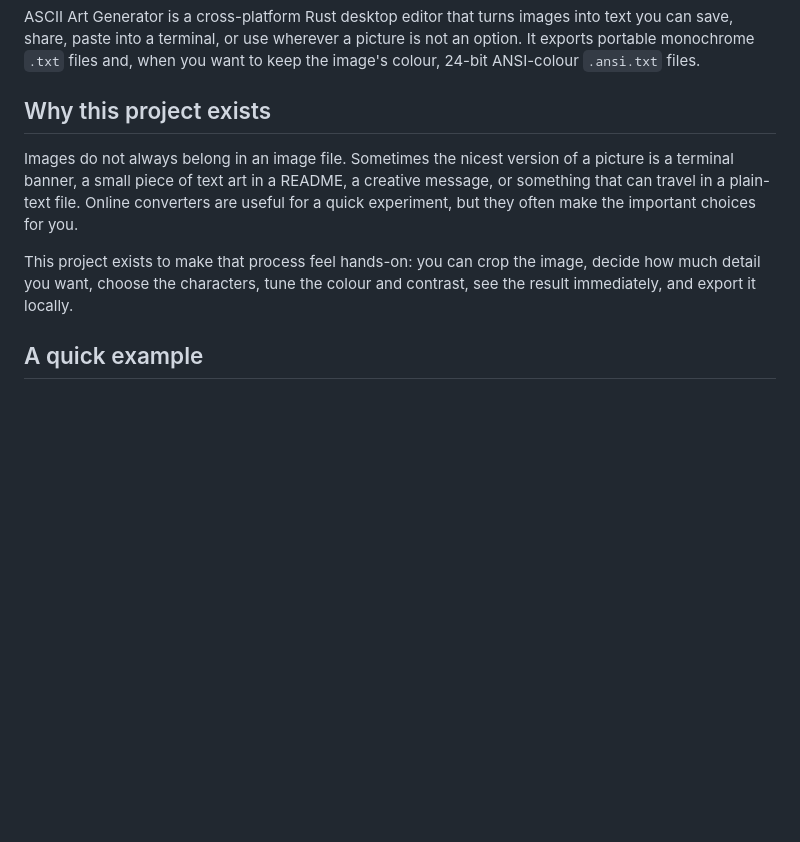
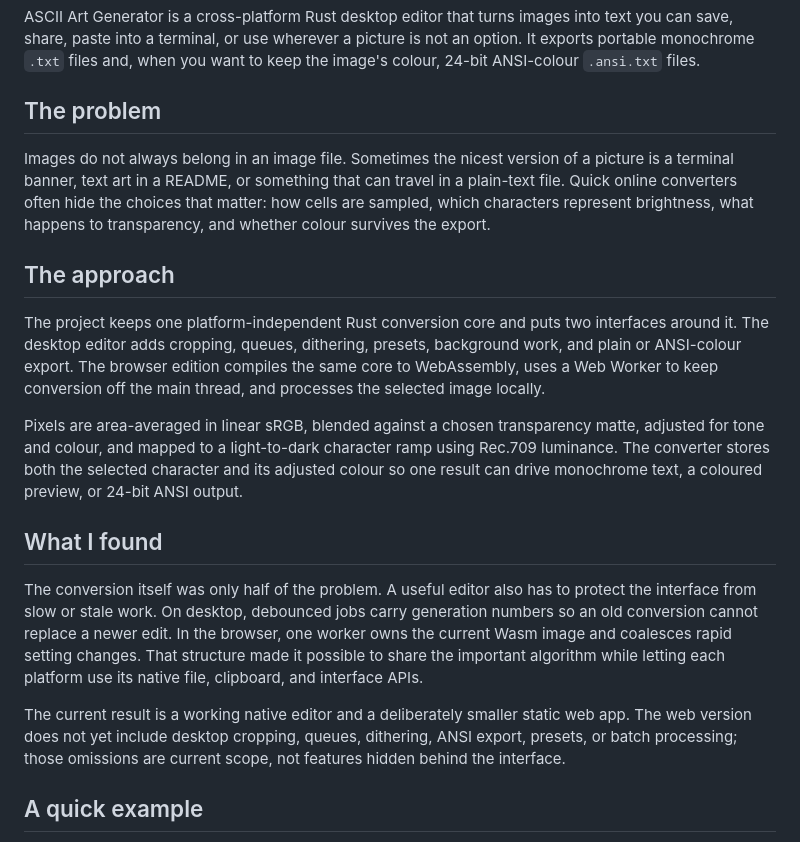
Before and after one commit to svsam/ASCIIArtGenerator, a Markdown page: README.md, the part around the change. Drawn GitHub-style; blank space fills up the shorter version.

Commit message:
Refine README around problem, approach, and findings

```diff
--- a/README.md
+++ b/README.md
@@ -2,11 +2,41 @@
 
 ASCII Art Generator is a cross-platform Rust desktop editor that turns images into text you can save, share, paste into a terminal, or use wherever a picture is not an option. It exports portable monochrome `.txt` files and, when you want to keep the image's colour, 24-bit ANSI-colour `.ansi.txt` files.
 
-## Why this project exists
+## The problem
 
-Images do not always belong in an image file. Sometimes the nicest version of a picture is a terminal banner, a small piece of text art in a README, a creative message, or something that can travel in a plain-text file. Online converters are useful for a quick experiment, but they often make the important choices for you.
+Images do not always belong in an image file. Sometimes the nicest version of a
+picture is a terminal banner, text art in a README, or something that can travel
+in a plain-text file. Quick online converters often hide the choices that matter:
+how cells are sampled, which characters represent brightness, what happens to
+transparency, and whether colour survives the export.
 
-This project exists to make that process feel hands-on: you can crop the image, decide how much detail you want, choose the characters, tune the colour and contrast, see the result immediately, and export it locally.
+## The approach
+
+The project keeps one platform-independent Rust conversion core and puts two
+interfaces around it. The desktop editor adds cropping, queues, dithering,
+presets, background work, and plain or ANSI-colour export. The browser edition
+compiles the same core to WebAssembly, uses a Web Worker to keep conversion off
+the main thread, and processes the selected image locally.
+
+Pixels are area-averaged in linear sRGB, blended against a chosen transparency
+matte, adjusted for tone and colour, and mapped to a light-to-dark character
+ramp using Rec.709 luminance. The converter stores both the selected character
+and its adjusted colour so one result can drive monochrome text, a coloured
+preview, or 24-bit ANSI output.
+
+## What I found
+
+The conversion itself was only half of the problem. A useful editor also has to
+protect the interface from slow or stale work. On desktop, debounced jobs carry
+generation numbers so an old conversion cannot replace a newer edit. In the
+browser, one worker owns the current Wasm image and coalesces rapid setting
+changes. That structure made it possible to share the important algorithm while
+letting each platform use its native file, clipboard, and interface APIs.
+
+The current result is a working native editor and a deliberately smaller static
+web app. The web version does not yet include desktop cropping, queues, dithering,
+ANSI export, presets, or batch processing; those omissions are current scope, not
+features hidden behind the interface.
 
 ## A quick example
 
```
